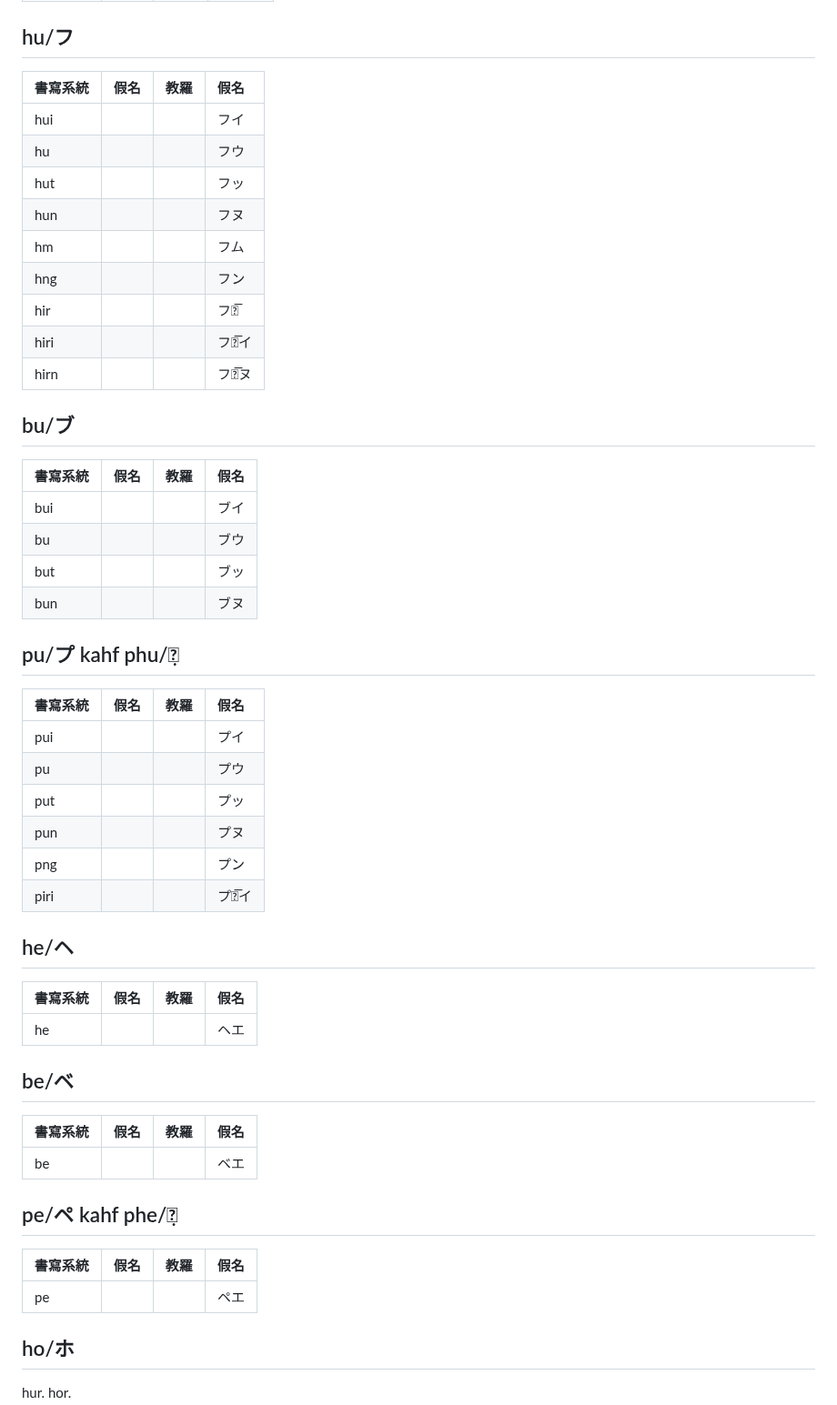
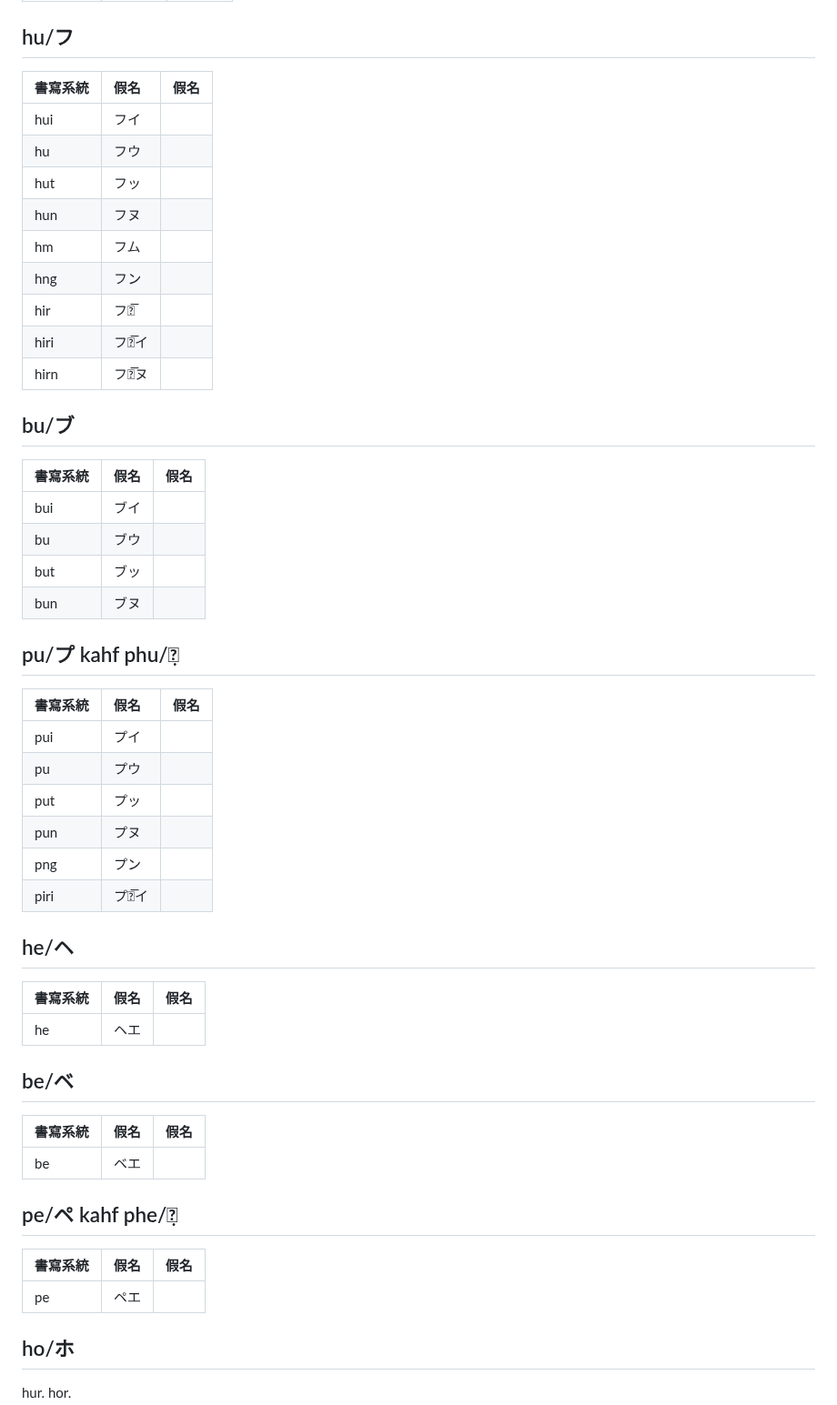
Before and after one commit to taipalogy/susiahethong, a Markdown page: taijitt-secondvolume-ha.md, the part around one of its changes. Shown at 91% size. Rendered like a GitHub page.

```diff
--- a/taijitt-secondvolume-ha.md
+++ b/taijitt-secondvolume-ha.md
@@ -98,55 +98,55 @@
 
 ## hu/フ
 
-| 書寫系統 | 假名 | 教羅 | 假名 |
-| :--- | :--- | :--- | :--- |
-| hui ||| フイ |
-| hu ||| フウ |
-| hut ||| フッ |
-| hun ||| フヌ |
-| hm ||| フム |
-| hng ||| フン |
-| hir ||| フウ̅ |
-| hiri ||| フゥ̅イ |
-| hirn ||| フゥ̅ヌ |
+| 書寫系統 | 假名 | 假名 |
+| :--- | :--- | :--- |
+| hui | フイ ||
+| hu | フウ ||
+| hut | フッ ||
+| hun | フヌ ||
+| hm | フム ||
+| hng | フン ||
+| hir | フウ̅ ||
+| hiri | フゥ̅イ ||
+| hirn | フゥ̅ヌ ||
 
 ## bu/ブ
 
-| 書寫系統 | 假名 | 教羅 | 假名 |
-| :--- | :--- | :--- | :--- |
-| bui ||| ブイ |
-| bu ||| ブウ |
-| but ||| ブッ |
-| bun ||| ブヌ |
+| 書寫系統 | 假名 | 假名 |
+| :--- | :--- | :--- |
+| bui | ブイ ||
+| bu | ブウ ||
+| but | ブッ ||
+| bun | ブヌ ||
 
 ## pu/プ kahf phu/プ̣
 
-| 書寫系統 | 假名 | 教羅 | 假名 |
-| :--- | :--- | :--- | :--- |
-| pui ||| プイ |
-| pu ||| プウ |
-| put ||| プッ |
-| pun ||| プヌ |
-| png ||| プン |
-| piri ||| プゥ̅イ |
+| 書寫系統 | 假名 | 假名 |
+| :--- | :--- | :--- |
+| pui | プイ ||
+| pu | プウ ||
+| put | プッ ||
+| pun | プヌ ||
+| png | プン ||
+| piri | プゥ̅イ ||
 
 ## he/ヘ
 
-| 書寫系統 | 假名 | 教羅 | 假名 |
-| :--- | :--- | :--- | :--- |
-| he ||| ヘエ |
+| 書寫系統 | 假名 | 假名 |
+| :--- | :--- | :--- |
+| he | ヘエ ||
 
 ## be/ベ
 
-| 書寫系統 | 假名 | 教羅 | 假名 |
-| :--- | :--- | :--- | :--- |
-| be ||| ベエ |
+| 書寫系統 | 假名 | 假名 |
+| :--- | :--- | :--- |
+| be | ベエ ||
 
 ## pe/ペ kahf phe/ペ̣
 
-| 書寫系統 | 假名 | 教羅 | 假名 |
-| :--- | :--- | :--- | :--- |
-| pe ||| ペエ |
+| 書寫系統 | 假名 | 假名 |
+| :--- | :--- | :--- |
+| pe | ペエ ||
 
 ## ho/ホ
 
```
Also changed, not shown: other parts of taijitt-secondvolume-ha.md (+116 -116 lines).
